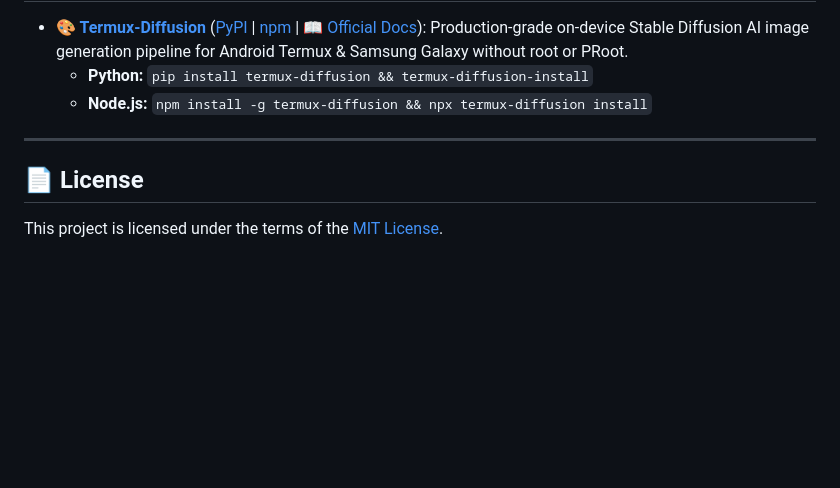
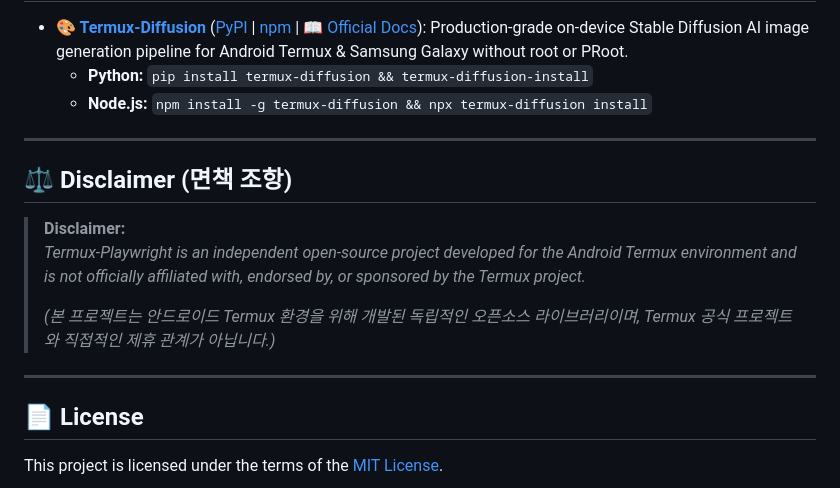
Before and after one commit to uno-km/termux-playwright, a Markdown page: README.md, the part around the change. Drawn GitHub-style; blank space fills up the shorter version.

Commit message:
docs: add official Termux project disclaimer to README

```diff
--- a/README.md
+++ b/README.md
@@ -681,6 +681,15 @@ if __name__ == "__main__":
 
 ---
 
+## ⚖️ Disclaimer (면책 조항)
+
+> **Disclaimer:**
+> *Termux-Playwright is an independent open-source project developed for the Android Termux environment and is not officially affiliated with, endorsed by, or sponsored by the Termux project.*
+>
+> *(본 프로젝트는 안드로이드 Termux 환경을 위해 개발된 독립적인 오픈소스 라이브러리이며, Termux 공식 프로젝트와 직접적인 제휴 관계가 아닙니다.)*
+
+---
+
 ## 📄 License
 
 This project is licensed under the terms of the [MIT License](LICENSE).
```
